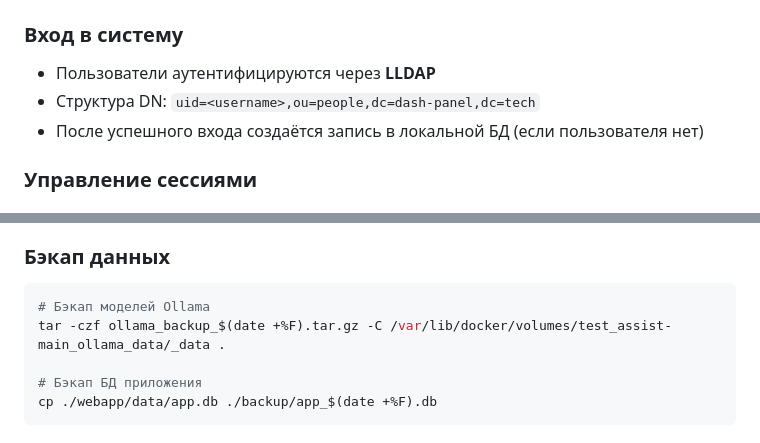
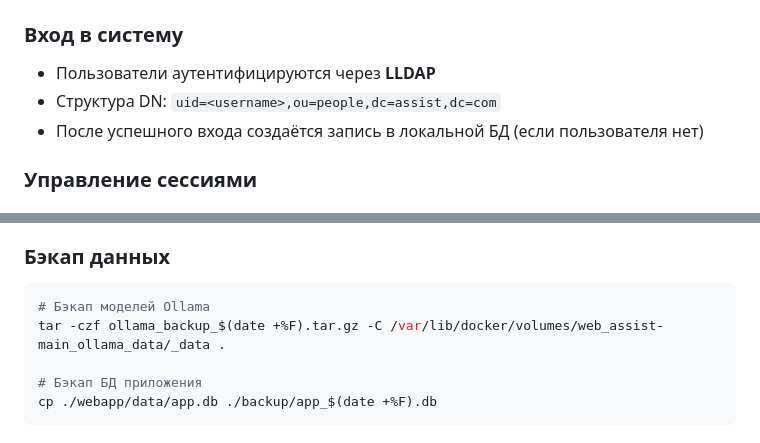
Before and after one commit to senyka/web_assist, a Markdown page: webapp/README.md, 2 parts joined by grey strips. GitHub-like rendering.

````diff
--- a/webapp/README.md
+++ b/webapp/README.md
@@ -245,7 +245,7 @@ docker compose exec ollama ollama run qwen:7b "Привет! Кто ты?"
 ### Вход в систему
 
 - Пользователи аутентифицируются через **LLDAP**
-- Структура DN: `uid=<username>,ou=people,dc=dash-panel,dc=tech`
+- Структура DN: `uid=<username>,ou=people,dc=assist,dc=com`
 - После успешного входа создаётся запись в локальной БД (если пользователя нет)
 
 ### Управление сессиями
@@ -466,7 +466,7 @@ docker compose restart ollama
 
 ```bash
 # Бэкап моделей Ollama
-tar -czf ollama_backup_$(date +%F).tar.gz -C /var/lib/docker/volumes/test_assist-main_ollama_data/_data .
+tar -czf ollama_backup_$(date +%F).tar.gz -C /var/lib/docker/volumes/web_assist-main_ollama_data/_data .
 
 # Бэкап БД приложения
 cp ./webapp/data/app.db ./backup/app_$(date +%F).db
````
Also changed, not shown: other parts of webapp/README.md (+9 -9 lines).
